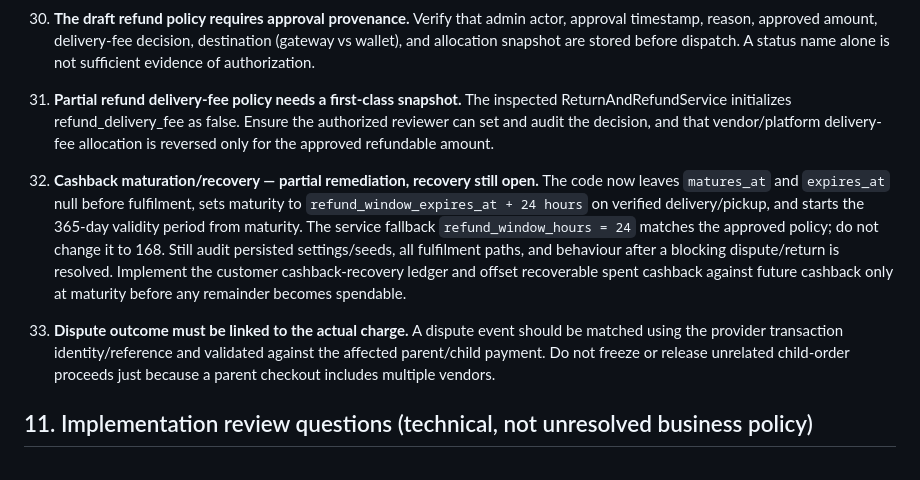
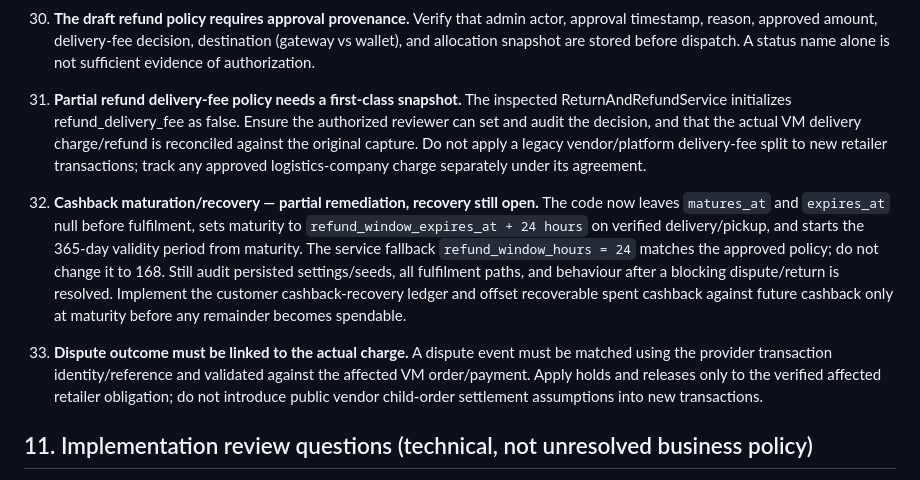
Before and after one commit to hotvictorious-rgb/newVmarket, a Markdown page: PAYMENT_REFUND_POLICY_AND_WEBHOOK_MATRIX.md, the part around the change. Rendered like a GitHub page.

Commit message:
Remove legacy vendor allocation from refund implementation criteria

```diff
--- a/PAYMENT_REFUND_POLICY_AND_WEBHOOK_MATRIX.md
+++ b/PAYMENT_REFUND_POLICY_AND_WEBHOOK_MATRIX.md
@@ -289,9 +289,9 @@ These are observed gaps in the current audit branch, not assumptions that docume
 7. **Payment mismatch review needs operational visibility.** The settlement service rejects invalid amount/currency/reference/payer evidence, but ensure the original transaction, received kobo amount, expected kobo amount, event and reason are retained in a reconciliation case without marking the order paid or leaking details to riders.
 8. **Payment-channel implementation gap.** The policy now enables card + bank transfer. Verify checkout's allowed channel configuration and implement/test `bank.transfer.rejected`. For amount-mismatch cases, confirm the provider's actual refund status before taking action; the rejection event alone must not trigger a second refund.
 9. **The draft refund policy requires approval provenance.** Verify that admin actor, approval timestamp, reason, approved amount, delivery-fee decision, destination (gateway vs wallet), and allocation snapshot are stored before dispatch. A status name alone is not sufficient evidence of authorization.
-10. **Partial refund delivery-fee policy needs a first-class snapshot.** The inspected ReturnAndRefundService initializes refund_delivery_fee as false. Ensure the authorized reviewer can set and audit the decision, and that vendor/platform delivery-fee allocation is reversed only for the approved refundable amount.
+10. **Partial refund delivery-fee policy needs a first-class snapshot.** The inspected ReturnAndRefundService initializes refund_delivery_fee as false. Ensure the authorized reviewer can set and audit the decision, and that the actual VM delivery charge/refund is reconciled against the original capture. Do not apply a legacy vendor/platform delivery-fee split to new retailer transactions; track any approved logistics-company charge separately under its agreement.
 11. **Cashback maturation/recovery — partial remediation, recovery still open.** The code now leaves `matures_at` and `expires_at` null before fulfilment, sets maturity to `refund_window_expires_at + 24 hours` on verified delivery/pickup, and starts the 365-day validity period from maturity. The service fallback `refund_window_hours = 24` matches the approved policy; do not change it to 168. Still audit persisted settings/seeds, all fulfilment paths, and behaviour after a blocking dispute/return is resolved. Implement the customer cashback-recovery ledger and offset recoverable spent cashback against future cashback only at maturity before any remainder becomes spendable.
-12. **Dispute outcome must be linked to the actual charge.** A dispute event should be matched using the provider transaction identity/reference and validated against the affected parent/child payment. Do not freeze or release unrelated child-order proceeds just because a parent checkout includes multiple vendors.
+12. **Dispute outcome must be linked to the actual charge.** A dispute event must be matched using the provider transaction identity/reference and validated against the affected VM order/payment. Apply holds and releases only to the verified affected retailer obligation; do not introduce public vendor child-order settlement assumptions into new transactions.
 
 ## 11. Implementation review questions (technical, not unresolved business policy)
 
```
